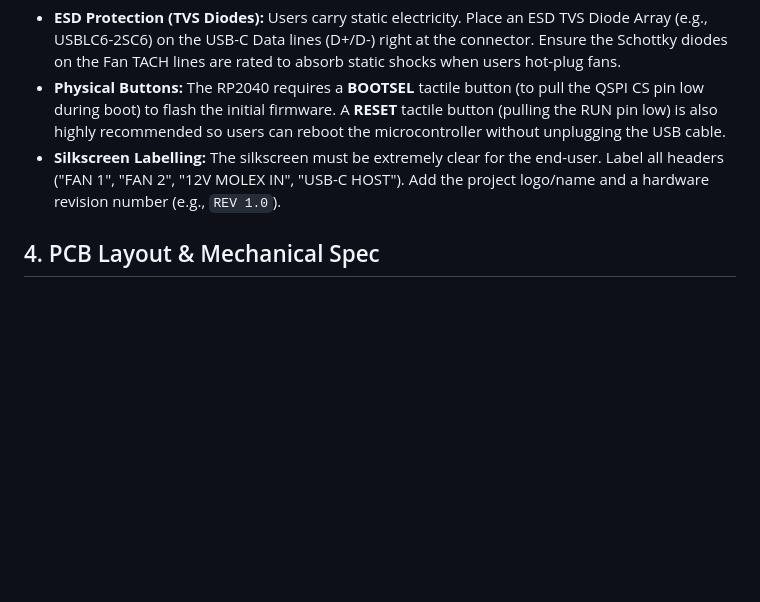
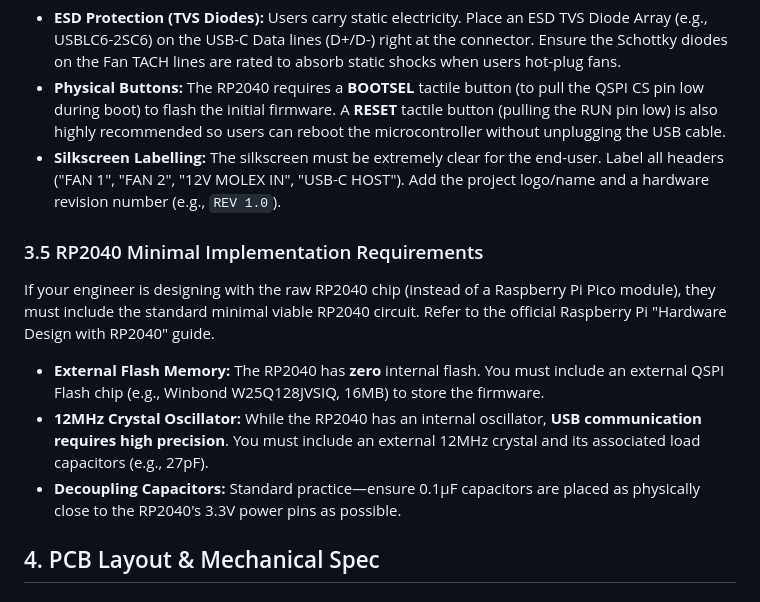
Before and after one commit to RoBro92/fanbridge, a Markdown page: hardware/fanbridge_link_spec.md, the part around the change. GitHub-like rendering; blank space fills up the shorter version.

Commit message:
docs: add minimal RP2040 circuit requirements to spec

```diff
--- a/hardware/fanbridge_link_spec.md
+++ b/hardware/fanbridge_link_spec.md
@@ -69,6 +69,12 @@ For a premium commercial product that survives the hands of homelab users, the f
 - **Physical Buttons:** The RP2040 requires a **BOOTSEL** tactile button (to pull the QSPI CS pin low during boot) to flash the initial firmware. A **RESET** tactile button (pulling the RUN pin low) is also highly recommended so users can reboot the microcontroller without unplugging the USB cable.
 - **Silkscreen Labelling:** The silkscreen must be extremely clear for the end-user. Label all headers ("FAN 1", "FAN 2", "12V MOLEX IN", "USB-C HOST"). Add the project logo/name and a hardware revision number (e.g., `REV 1.0`).
 
+### 3.5 RP2040 Minimal Implementation Requirements
+If your engineer is designing with the raw RP2040 chip (instead of a Raspberry Pi Pico module), they must include the standard minimal viable RP2040 circuit. Refer to the official Raspberry Pi "Hardware Design with RP2040" guide.
+- **External Flash Memory:** The RP2040 has **zero** internal flash. You must include an external QSPI Flash chip (e.g., Winbond W25Q128JVSIQ, 16MB) to store the firmware.
+- **12MHz Crystal Oscillator:** While the RP2040 has an internal oscillator, **USB communication requires high precision**. You must include an external 12MHz crystal and its associated load capacitors (e.g., 27pF).
+- **Decoupling Capacitors:** Standard practice—ensure 0.1µF capacitors are placed as physically close to the RP2040's 3.3V power pins as possible.
+
 ## 4. PCB Layout & Mechanical Spec
 
 ### 4.1 Dimensions & Mounting
```
